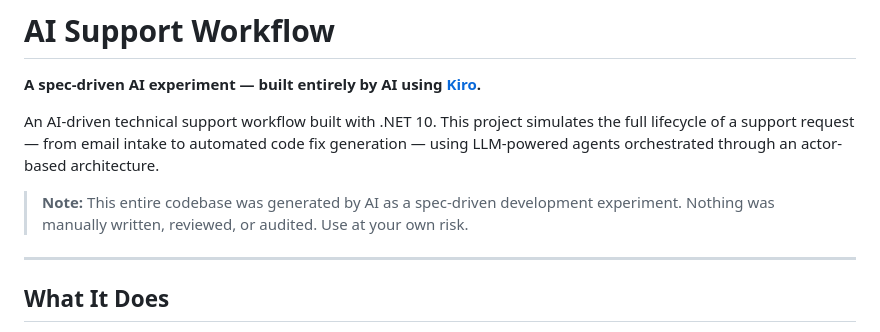
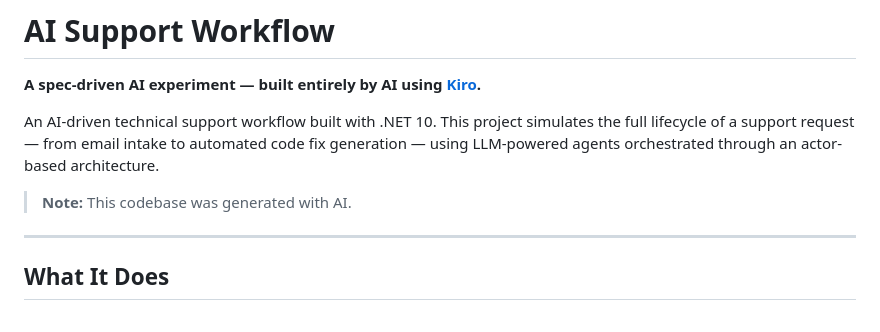
Before and after one commit to GabrieleTronchin/AiSupportWorkflow, a Markdown page: README.md, the part around the change. Rendered like a GitHub page.

Commit message:
docs(readme): shorten AI disclaimer note

```diff
--- a/README.md
+++ b/README.md
@@ -4,7 +4,7 @@
 
 An AI-driven technical support workflow built with .NET 10. This project simulates the full lifecycle of a support request — from email intake to automated code fix generation — using LLM-powered agents orchestrated through an actor-based architecture.
 
-> **Note:** This entire codebase was generated by AI as a spec-driven development experiment. Nothing was manually written, reviewed, or audited. Use at your own risk.
+> **Note:** This codebase was generated with AI.
 
 ---
 
```
